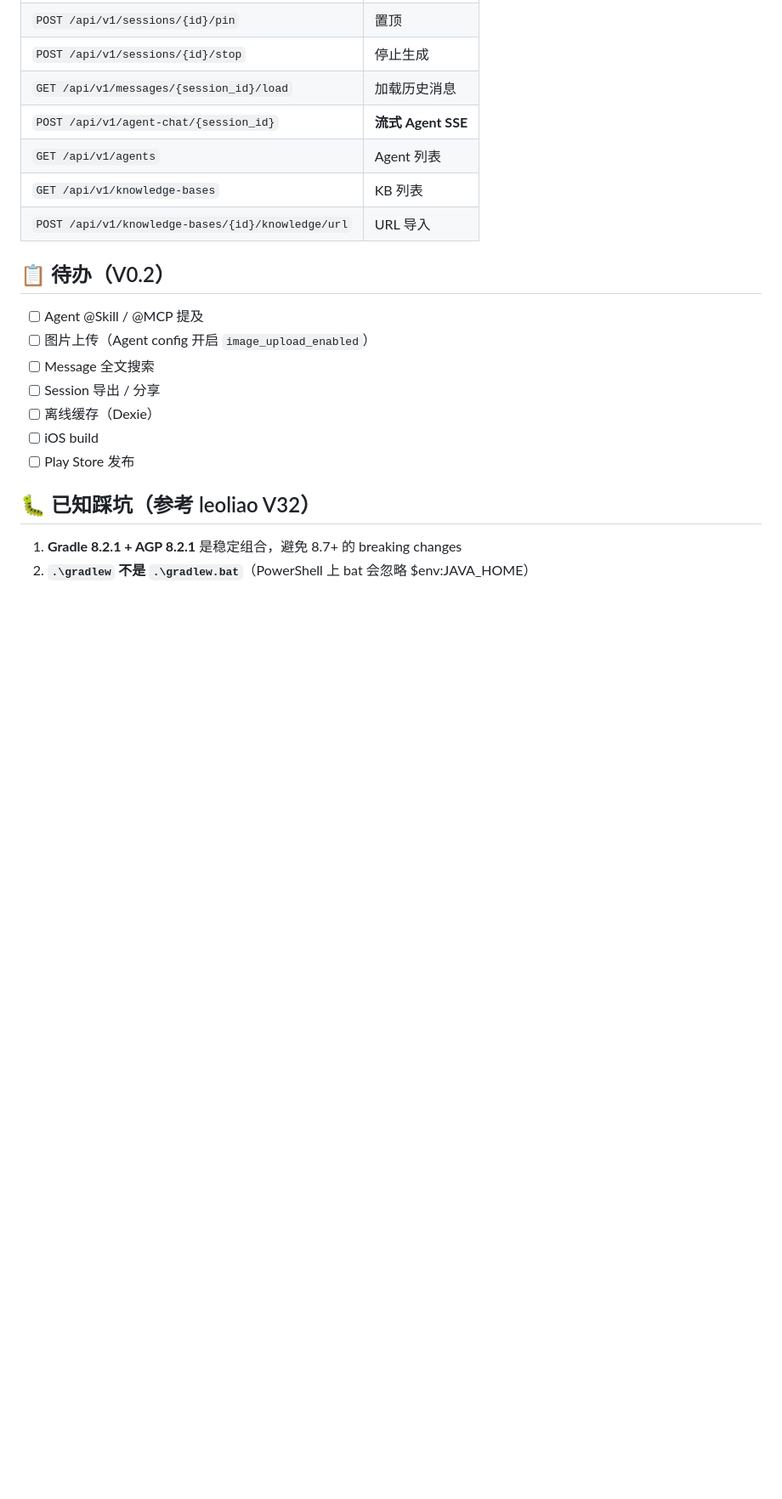
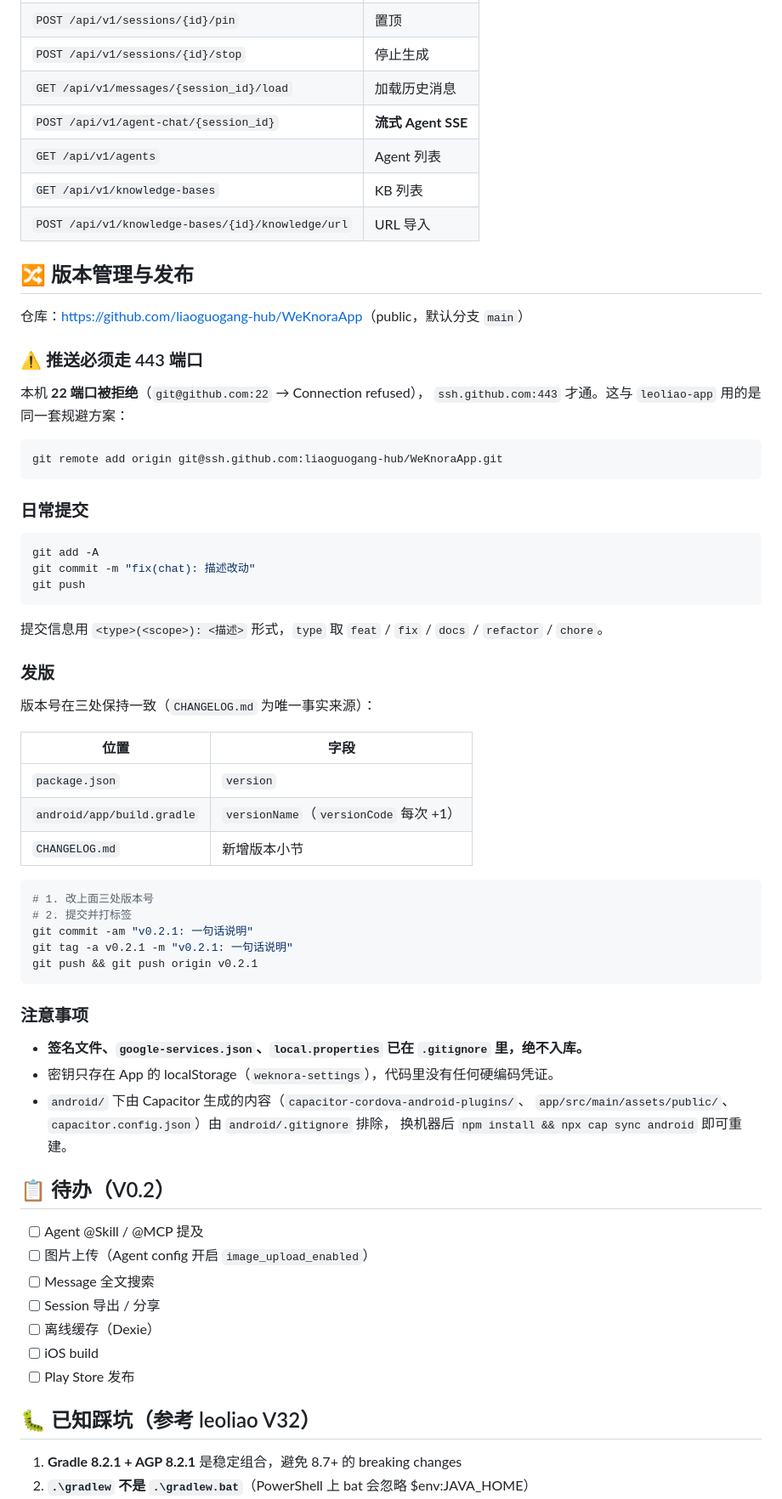
Before and after one commit to liaoguogang-hub/WeKnoraApp, a Markdown page: README.md, the part around the change. Shown at 85% size. Drawn GitHub-style; blank space fills up the shorter version.

Commit message:
docs: 补充版本管理与发布流程（含 443 端口推送规避方案）

````diff
--- a/README.md
+++ b/README.md
@@ -156,6 +156,56 @@ adb shell "cat /data/local/tmp/backup.tar | run-as com.weknora.app tar xf -"
 | `GET /api/v1/knowledge-bases` | KB 列表 |
 | `POST /api/v1/knowledge-bases/{id}/knowledge/url` | URL 导入 |
 
+## 🔀 版本管理与发布
+
+仓库：<https://github.com/liaoguogang-hub/WeKnoraApp>（public，默认分支 `main`）
+
+### ⚠️ 推送必须走 443 端口
+
+本机 **22 端口被拒绝**（`git@github.com:22` → Connection refused），
+`ssh.github.com:443` 才通。这与 `leoliao-app` 用的是同一套规避方案：
+
+```powershell
+git remote add origin git@ssh.github.com:liaoguogang-hub/WeKnoraApp.git
+```
+
+### 日常提交
+
+```powershell
+git add -A
+git commit -m "fix(chat): 描述改动"
+git push
+```
+
+提交信息用 `<type>(<scope>): <描述>` 形式，`type` 取
+`feat` / `fix` / `docs` / `refactor` / `chore`。
+
+### 发版
+
+版本号在三处保持一致（`CHANGELOG.md` 为唯一事实来源）：
+
+| 位置 | 字段 |
+|---|---|
+| `package.json` | `version` |
+| `android/app/build.gradle` | `versionName`（`versionCode` 每次 +1） |
+| `CHANGELOG.md` | 新增版本小节 |
+
+```powershell
+# 1. 改上面三处版本号
+# 2. 提交并打标签
+git commit -am "v0.2.1: 一句话说明"
+git tag -a v0.2.1 -m "v0.2.1: 一句话说明"
+git push && git push origin v0.2.1
+```
+
+### 注意事项
+
+- **签名文件、`google-services.json`、`local.properties` 已在 `.gitignore` 里，绝不入库。**
+- 密钥只存在 App 的 localStorage（`weknora-settings`），代码里没有任何硬编码凭证。
+- `android/` 下由 Capacitor 生成的内容（`capacitor-cordova-android-plugins/`、
+  `app/src/main/assets/public/`、`capacitor.config.json`）由 `android/.gitignore` 排除，
+  换机器后 `npm install && npx cap sync android` 即可重建。
+
 ## 📋 待办（V0.2）
 
 - [ ] Agent @Skill / @MCP 提及
````
